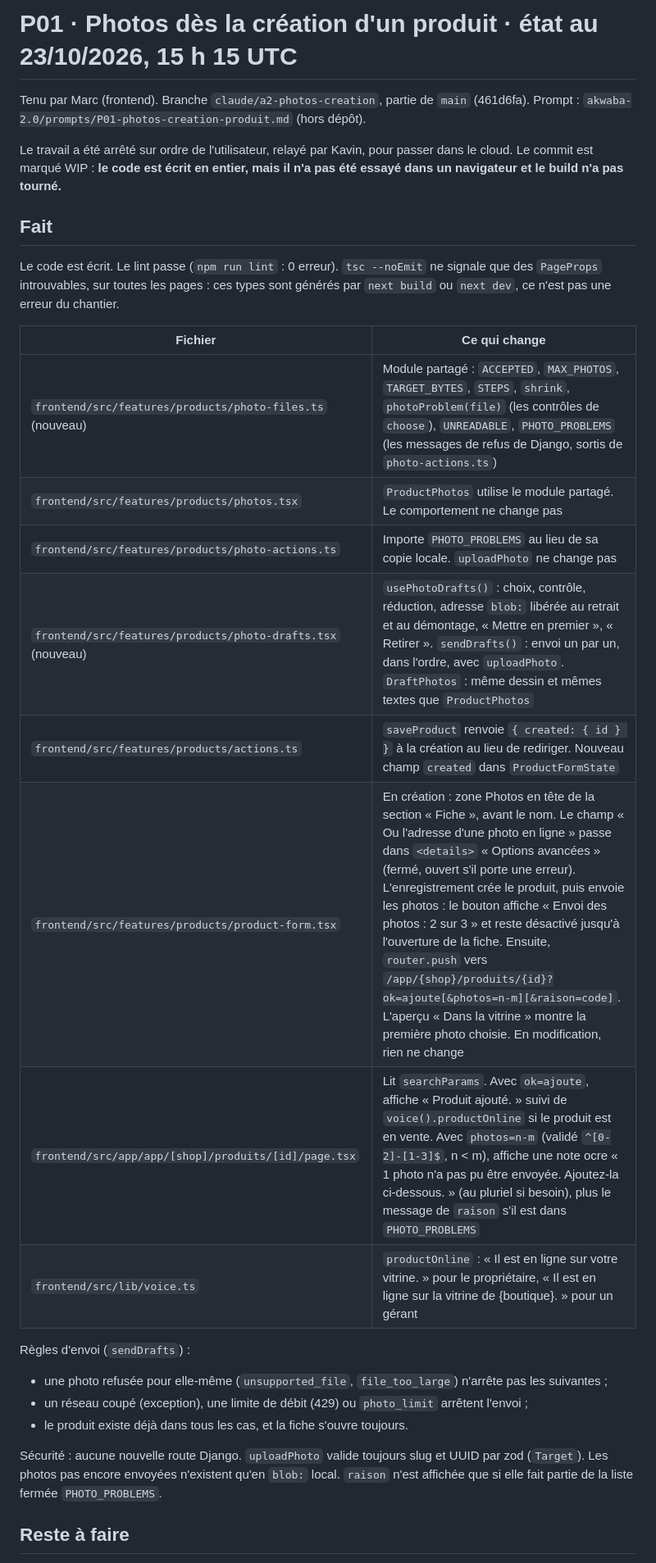
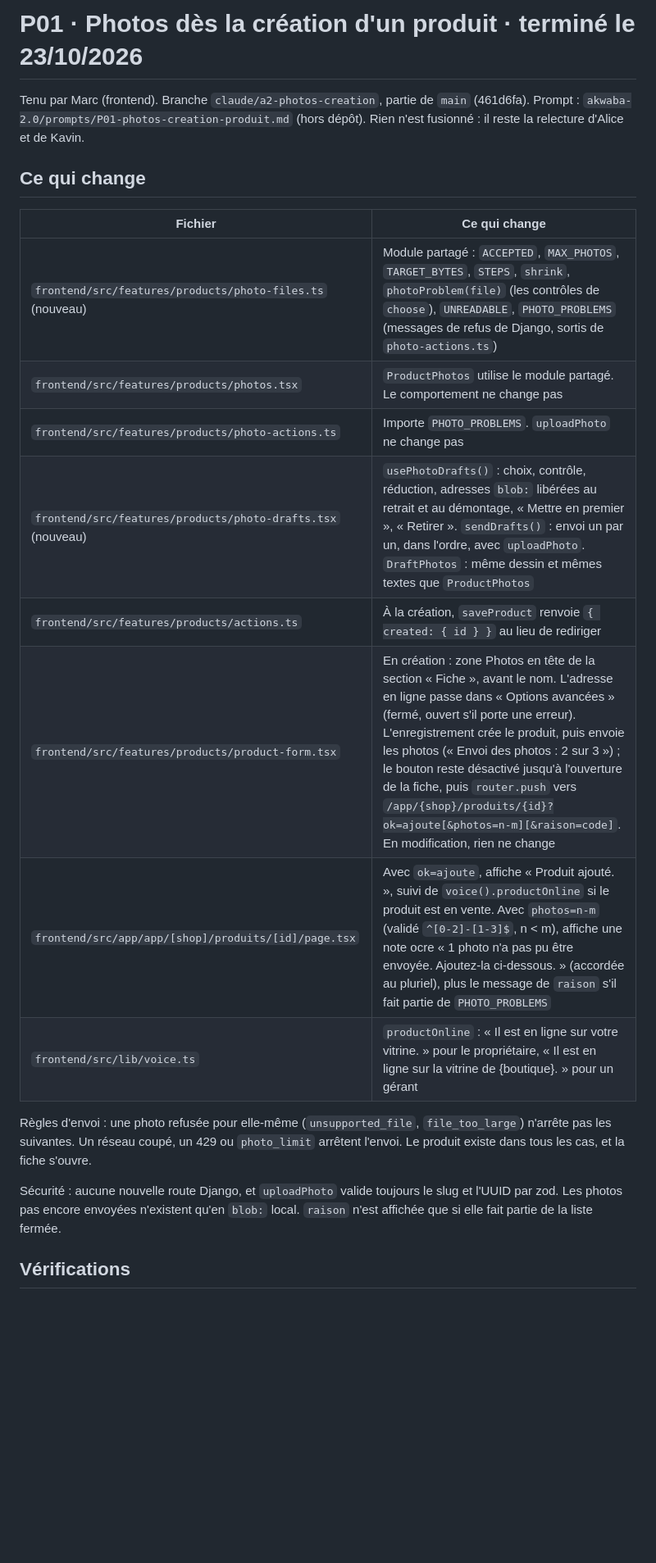
Before and after one commit to lilad3/sasa, a Markdown page: docs/rapports/marc-p01-etat.md, the part around one of its changes. Shown at 82% size. Rendered like a GitHub page; blank space fills up the shorter version.

```diff
--- a/docs/rapports/marc-p01-etat.md
+++ b/docs/rapports/marc-p01-etat.md
@@ -1,30 +1,23 @@
-# P01 · Photos dès la création d'un produit · état au 23/10/2026, 15 h 15 UTC
+# P01 · Photos dès la création d'un produit · terminé le 23/10/2026
 
-Tenu par Marc (frontend). Branche `claude/a2-photos-creation`, partie de `main` (461d6fa). Prompt : `akwaba-2.0/prompts/P01-photos-creation-produit.md` (hors dépôt).
+Tenu par Marc (frontend). Branche `claude/a2-photos-creation`, partie de `main` (461d6fa). Prompt : `akwaba-2.0/prompts/P01-photos-creation-produit.md` (hors dépôt). Rien n'est fusionné : il reste la relecture d'Alice et de Kavin.
 
-Le travail a été arrêté sur ordre de l'utilisateur, relayé par Kavin, pour passer dans le cloud. Le commit est marqué WIP : **le code est écrit en entier, mais il n'a pas été essayé dans un navigateur et le build n'a pas tourné.**
-
-## Fait
-
-Le code est écrit. Le lint passe (`npm run lint` : 0 erreur). `tsc --noEmit` ne signale que des `PageProps` introuvables, sur toutes les pages : ces types sont générés par `next build` ou `next dev`, ce n'est pas une erreur du chantier.
+## Ce qui change
 
 | Fichier | Ce qui change |
 |---|---|
-| `frontend/src/features/products/photo-files.ts` (nouveau) | Module partagé : `ACCEPTED`, `MAX_PHOTOS`, `TARGET_BYTES`, `STEPS`, `shrink`, `photoProblem(file)` (les contrôles de `choose`), `UNREADABLE`, `PHOTO_PROBLEMS` (les messages de refus de Django, sortis de `photo-actions.ts`) |
+| `frontend/src/features/products/photo-files.ts` (nouveau) | Module partagé : `ACCEPTED`, `MAX_PHOTOS`, `TARGET_BYTES`, `STEPS`, `shrink`, `photoProblem(file)` (les contrôles de `choose`), `UNREADABLE`, `PHOTO_PROBLEMS` (messages de refus de Django, sortis de `photo-actions.ts`) |
 | `frontend/src/features/products/photos.tsx` | `ProductPhotos` utilise le module partagé. Le comportement ne change pas |
-| `frontend/src/features/products/photo-actions.ts` | Importe `PHOTO_PROBLEMS` au lieu de sa copie locale. `uploadPhoto` ne change pas |
-| `frontend/src/features/products/photo-drafts.tsx` (nouveau) | `usePhotoDrafts()` : choix, contrôle, réduction, adresse `blob:` libérée au retrait et au démontage, « Mettre en premier », « Retirer ». `sendDrafts()` : envoi un par un, dans l'ordre, avec `uploadPhoto`. `DraftPhotos` : même dessin et mêmes textes que `ProductPhotos` |
-| `frontend/src/features/products/actions.ts` | `saveProduct` renvoie `{ created: { id } }` à la création au lieu de rediriger. Nouveau champ `created` dans `ProductFormState` |
-| `frontend/src/features/products/product-form.tsx` | En création : zone Photos en tête de la section « Fiche », avant le nom. Le champ « Ou l'adresse d'une photo en ligne » passe dans `<details>` « Options avancées » (fermé, ouvert s'il porte une erreur). L'enregistrement crée le produit, puis envoie les photos : le bouton affiche « Envoi des photos : 2 sur 3 » et reste désactivé jusqu'à l'ouverture de la fiche. Ensuite, `router.push` vers `/app/{shop}/produits/{id}?ok=ajoute[&photos=n-m][&raison=code]`. L'aperçu « Dans la vitrine » montre la première photo choisie. En modification, rien ne change |
-| `frontend/src/app/app/[shop]/produits/[id]/page.tsx` | Lit `searchParams`. Avec `ok=ajoute`, affiche « Produit ajouté. » suivi de `voice().productOnline` si le produit est en vente. Avec `photos=n-m` (validé `^[0-2]-[1-3]$`, n < m), affiche une note ocre « 1 photo n'a pas pu être envoyée. Ajoutez-la ci-dessous. » (au pluriel si besoin), plus le message de `raison` s'il est dans `PHOTO_PROBLEMS` |
+| `frontend/src/features/products/photo-actions.ts` | Importe `PHOTO_PROBLEMS`. `uploadPhoto` ne change pas |
+| `frontend/src/features/products/photo-drafts.tsx` (nouveau) | `usePhotoDrafts()` : choix, contrôle, réduction, adresses `blob:` libérées au retrait et au démontage, « Mettre en premier », « Retirer ». `sendDrafts()` : envoi un par un, dans l'ordre, avec `uploadPhoto`. `DraftPhotos` : même dessin et mêmes textes que `ProductPhotos` |
+| `frontend/src/features/products/actions.ts` | À la création, `saveProduct` renvoie `{ created: { id } }` au lieu de rediriger |
+| `frontend/src/features/products/product-form.tsx` | En création : zone Photos en tête de la section « Fiche », avant le nom. L'adresse en ligne passe dans « Options avancées » (fermé, ouvert s'il porte une erreur). L'enregistrement crée le produit, puis envoie les photos (« Envoi des photos : 2 sur 3 ») ; le bouton reste désactivé jusqu'à l'ouverture de la fiche, puis `router.push` vers `/app/{shop}/produits/{id}?ok=ajoute[&photos=n-m][&raison=code]`. En modification, rien ne change |
+| `frontend/src/app/app/[shop]/produits/[id]/page.tsx` | Avec `ok=ajoute`, affiche « Produit ajouté. », suivi de `voice().productOnline` si le produit est en vente. Avec `photos=n-m` (validé `^[0-2]-[1-3]$`, n < m), affiche une note ocre « 1 photo n'a pas pu être envoyée. Ajoutez-la ci-dessous. » (accordée au pluriel), plus le message de `raison` s'il fait partie de `PHOTO_PROBLEMS` |
 | `frontend/src/lib/voice.ts` | `productOnline` : « Il est en ligne sur votre vitrine. » pour le propriétaire, « Il est en ligne sur la vitrine de {boutique}. » pour un gérant |
 
-Règles d'envoi (`sendDrafts`) :
-- une photo refusée pour elle-même (`unsupported_file`, `file_too_large`) n'arrête pas les suivantes ;
-- un réseau coupé (exception), une limite de débit (429) ou `photo_limit` arrêtent l'envoi ;
-- le produit existe déjà dans tous les cas, et la fiche s'ouvre toujours.
+Règles d'envoi : une photo refusée pour elle-même (`unsupported_file`, `file_too_large`) n'arrête pas les suivantes. Un réseau coupé, un 429 ou `photo_limit` arrêtent l'envoi. Le produit existe dans tous les cas, et la fiche s'ouvre.
 
-Sécurité : aucune nouvelle route Django. `uploadPhoto` valide toujours slug et UUID par zod (`Target`). Les photos pas encore envoyées n'existent qu'en `blob:` local. `raison` n'est affichée que si elle fait partie de la liste fermée `PHOTO_PROBLEMS`.
+Sécurité : aucune nouvelle route Django, et `uploadPhoto` valide toujours le slug et l'UUID par zod. Les photos pas encore envoyées n'existent qu'en `blob:` local. `raison` n'est affichée que si elle fait partie de la liste fermée.
 
-## Reste à faire
+## Vérifications
 
```
Also changed, not shown: other parts of docs/rapports/marc-p01-etat.md (+23 -18 lines).
